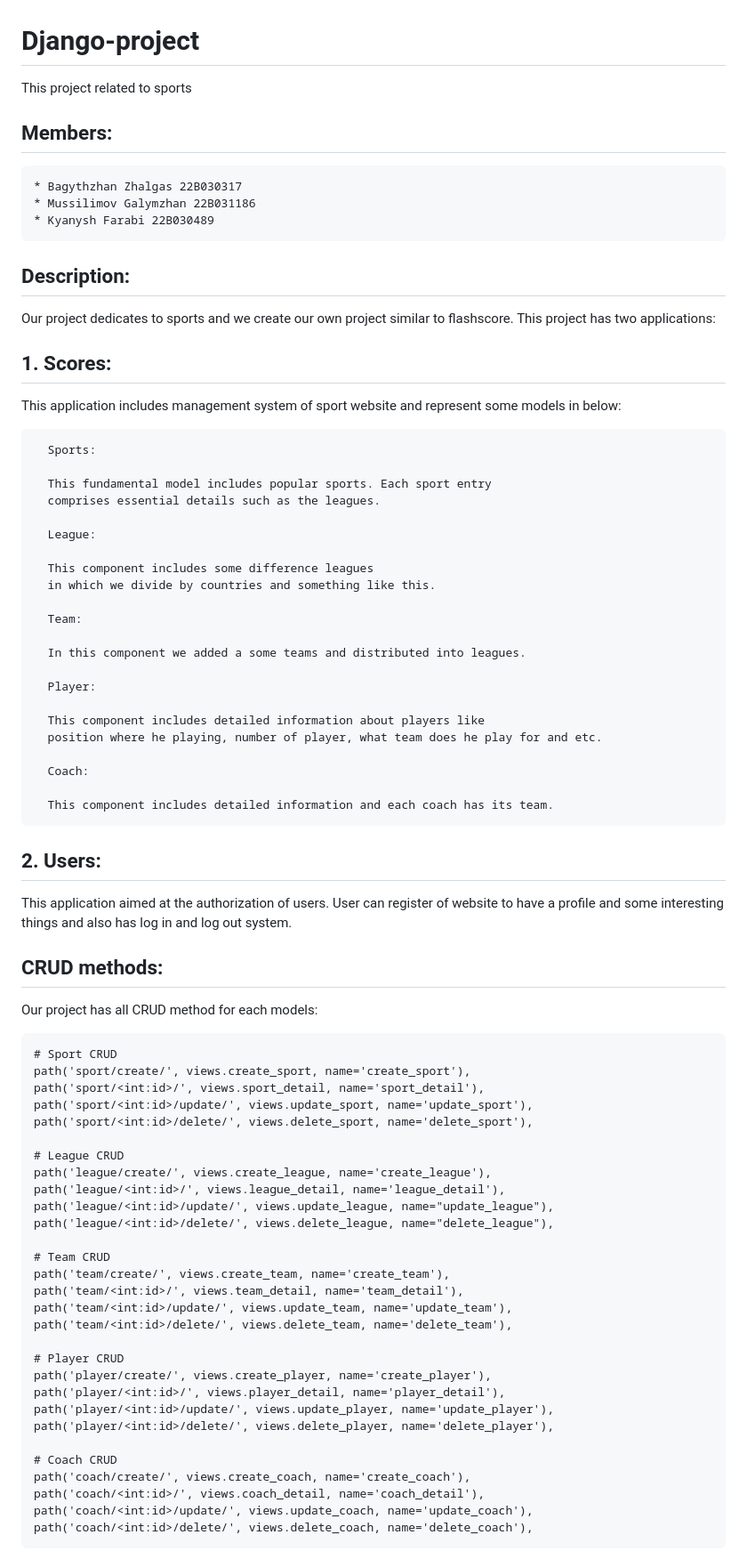
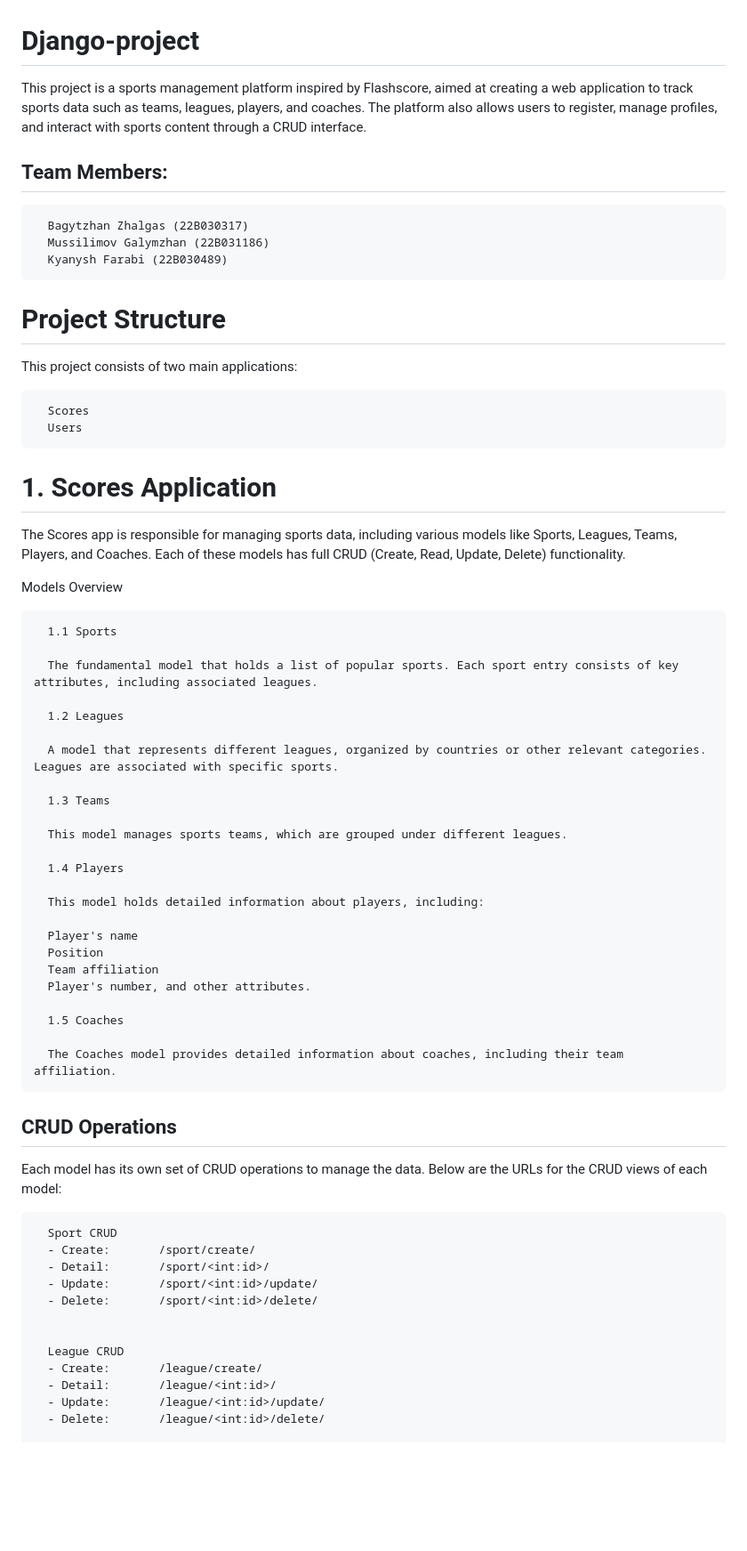
Before and after one commit to zhokhanty/Django-project, a Markdown page: README.md, the part around the change printed below. Shown: that part at 89% size. Rendered like a GitHub page; blank space fills up the shorter version.

```diff
--- a/README.md
+++ b/README.md
@@ -1,79 +1,64 @@
 # Django-project
-This project related to sports
+This project is a sports management platform inspired by Flashscore, aimed at creating a web application to track sports data such as teams, leagues, players, and coaches. The platform also allows users to register, manage profiles, and interact with sports content through a CRUD interface.
 
-## Members:
-    * Bagythzhan Zhalgas 22B030317
-    * Mussilimov Galymzhan 22B031186
-    * Kyanysh Farabi 22B030489
+## Team Members:
 
-## Description:
+      Bagytzhan Zhalgas (22B030317)
+      Mussilimov Galymzhan (22B031186)
+      Kyanysh Farabi (22B030489)
 
-Our project dedicates to sports and we create our own project similar to flashscore. This project has two applications:
+# Project Structure
 
-## 1. Scores:
+This project consists of two main applications:
 
-This application includes management system of sport website and represent some models in below:
+      Scores
+      Users
 
-      Sports:
+# 1. Scores Application
 
-      This fundamental model includes popular sports. Each sport entry
-      comprises essential details such as the leagues.
+The Scores app is responsible for managing sports data, including various models like Sports, Leagues, Teams, Players, and Coaches. Each of these models has full CRUD (Create, Read, Update, Delete) functionality.
 
-      League:
+Models Overview
 
-      This component includes some difference leagues
-      in which we divide by countries and something like this.
+      1.1 Sports
 
-      Team:
+      The fundamental model that holds a list of popular sports. Each sport entry consists of key attributes, including associated leagues.
 
-      In this component we added a some teams and distributed into leagues.
+      1.2 Leagues
 
-      Player:
+      A model that represents different leagues, organized by countries or other relevant categories. Leagues are associated with specific sports.
 
-      This component includes detailed information about players like
-      position where he playing, number of player, what team does he play for and etc.
+      1.3 Teams
 
-      Coach:
+      This model manages sports teams, which are grouped under different leagues.
 
-      This component includes detailed information and each coach has its team.
+      1.4 Players
 
-## 2. Users:
+      This model holds detailed information about players, including:
 
-This application aimed at the authorization of users.
-User can register of website to have a profile and
-some interesting things and also has log in and log out system.
+      Player's name
+      Position
+      Team affiliation
+      Player's number, and other attributes.
 
-## CRUD methods:
+      1.5 Coaches
 
-Our project has all CRUD method for each models:
+      The Coaches model provides detailed information about coaches, including their team affiliation.
 
-    # Sport CRUD
-    path('sport/create/', views.create_sport, name='create_sport'),
-    path('sport/<int:id>/', views.sport_detail, name='sport_detail'),
-    path('sport/<int:id>/update/', views.update_sport, name='update_sport'),
-    path('sport/<int:id>/delete/', views.delete_sport, name='delete_sport'),
+## CRUD Operations
 
-    # League CRUD
-    path('league/create/', views.create_league, name='create_league'),
-    path('league/<int:id>/', views.league_detail, name='league_detail'),
-    path('league/<int:id>/update/', views.update_league, name="update_league"),
-    path('league/<int:id>/delete/', views.delete_league, name="delete_league"),
+Each model has its own set of CRUD operations to manage the data. Below are the URLs for the CRUD views of each model:
 
-    # Team CRUD
-    path('team/create/', views.create_team, name='create_team'),
-    path('team/<int:id>/', views.team_detail, name='team_detail'),
-    path('team/<int:id>/update/', views.update_team, name='update_team'),
-    path('team/<int:id>/delete/', views.delete_team, name='delete_team'),
+      Sport CRUD
+      - Create:       /sport/create/
+      - Detail:       /sport/<int:id>/
+      - Update:       /sport/<int:id>/update/
+      - Delete:       /sport/<int:id>/delete/
 
-    # Player CRUD
-    path('player/create/', views.create_player, name='create_player'),
-    path('player/<int:id>/', views.player_detail, name='player_detail'),
-    path('player/<int:id>/update/', views.update_player, name='update_player'),
-    path('player/<int:id>/delete/', views.delete_player, name='delete_player'),
 
-    # Coach CRUD
-    path('coach/create/', views.create_coach, name='create_coach'),
-    path('coach/<int:id>/', views.coach_detail, name='coach_detail'),
-    path('coach/<int:id>/update/', views.update_coach, name='update_coach'),
-    path('coach/<int:id>/delete/', views.delete_coach, name='delete_coach'),
+      League CRUD
+      - Create:       /league/create/
+      - Detail:       /league/<int:id>/
+      - Update:       /league/<int:id>/update/
+      - Delete:       /league/<int:id>/delete/
 
```
Also changed, not shown: other parts of README.md (+40 -1 lines).
